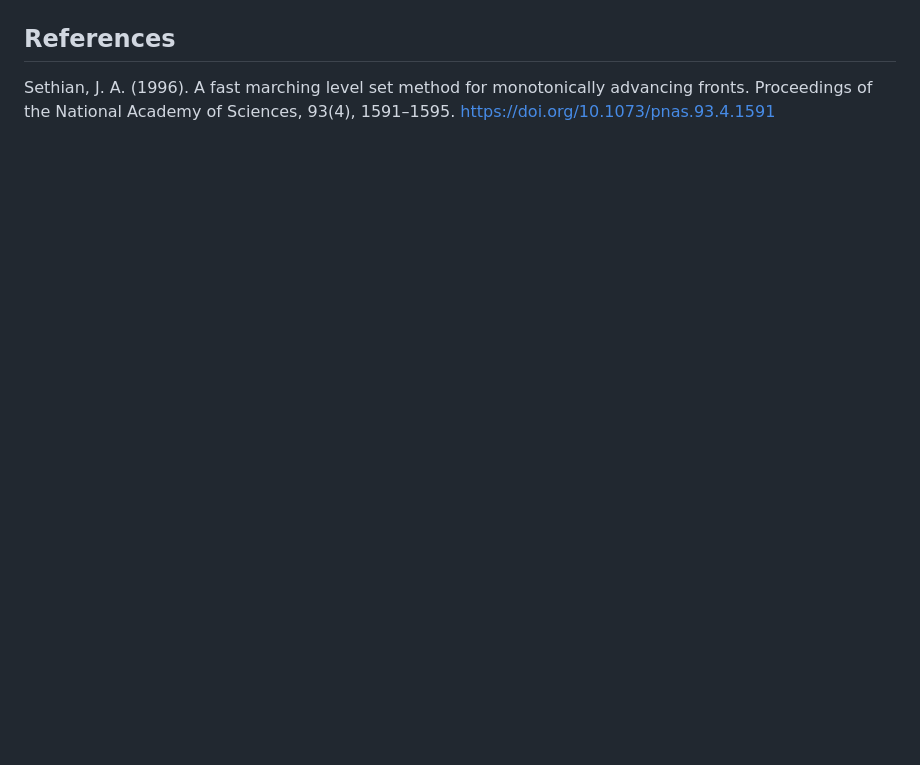
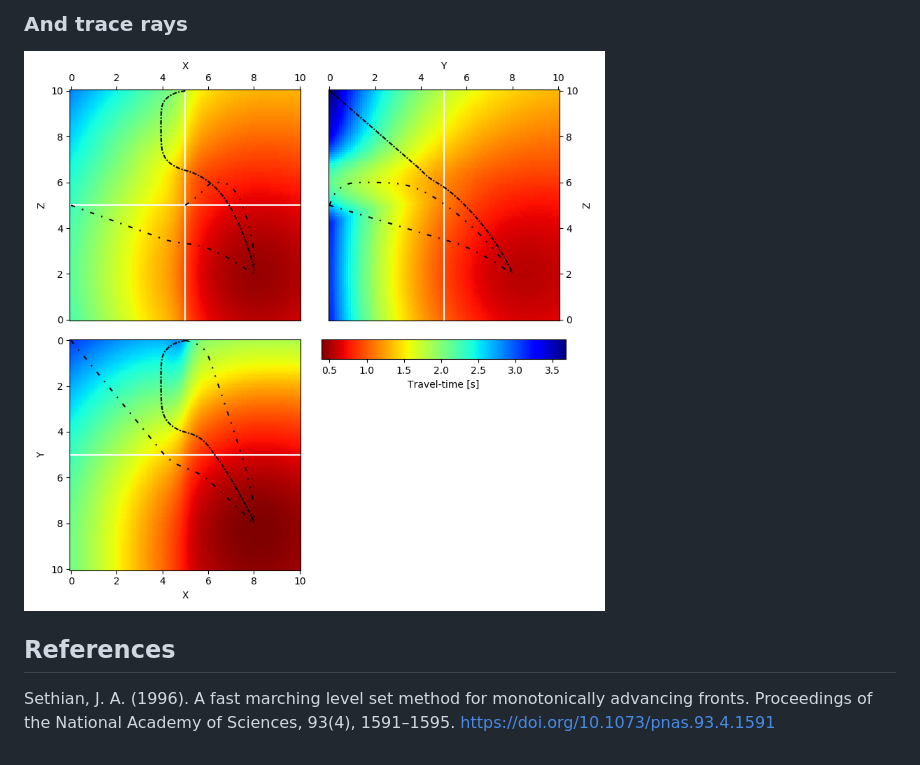
Before and after one commit to malcolmw/pykonal, a Markdown page: README.md, the part around the change printed below. Rendered like a GitHub page; pictures changed too: figures/rays_3d.png (added); blank space fills up the shorter version.

Commit message:
UPDATE:: Update README and figures.

```diff
--- a/README.md
+++ b/README.md
@@ -16,3 +23,7 @@ This code implements a mixed- (first- and second-) order finite-difference solve
+### And trace rays
+![Rays 3D](figures/rays_3d.png)
+
+
 
 ## References
 Sethian, J. A. (1996). A fast marching level set method for monotonically advancing fronts. Proceedings of the National Academy of Sciences, 93(4), 1591–1595. https://doi.org/10.1073/pnas.93.4.1591
```
Also changed, not shown: other parts of README.md (+16 -9 lines), figures/figure_1.png (deleted), figures/figure_4.png (deleted), figures/travel_time_3d.png (added), figures/velocity_3d.png (added).
